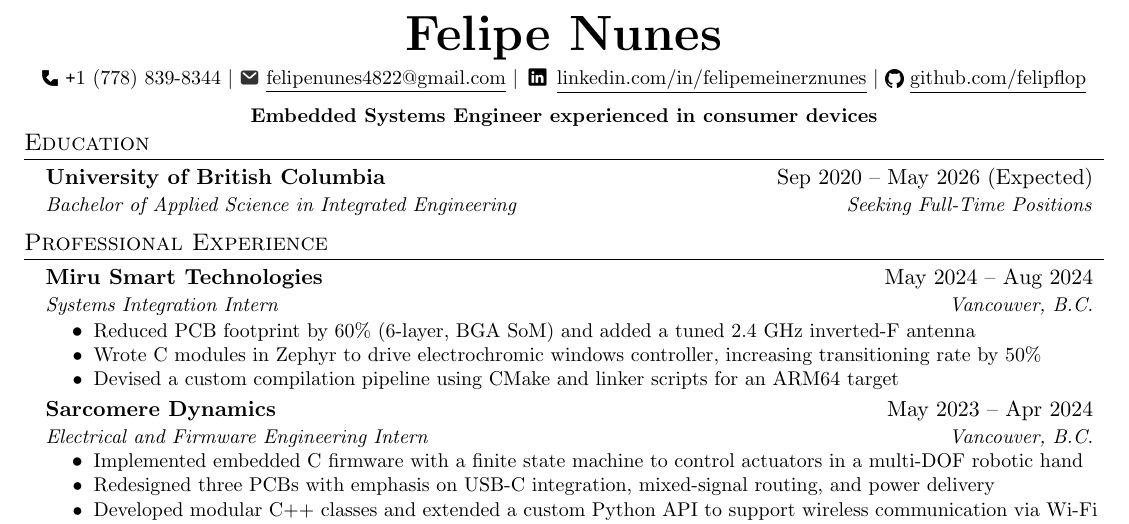
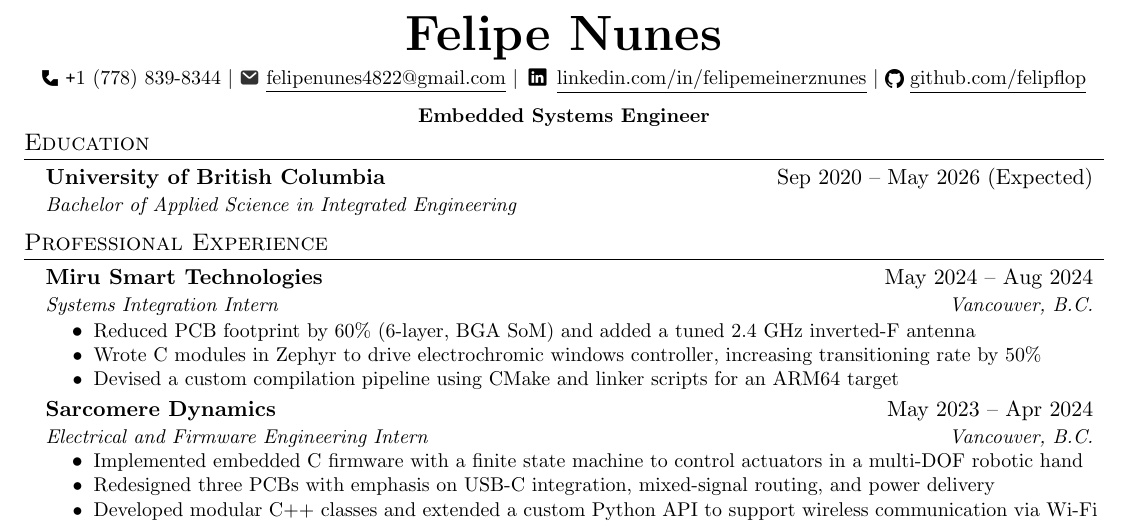
Before and after one commit to felipflop/resume, a LaTeX CV (FelipeNunesResume.tex): part of the page, cut so that both start at the same text. Compiled offline with pdfLaTeX.

Commit message:
feat: header cleanup

```diff
--- a/FelipeNunesResume.tex
+++ b/FelipeNunesResume.tex
@@ -67,7 +67,7 @@
 
 	\vspace{-6pt}
 	\begin{center}
-		\small \textbf{Embedded Systems Engineer experienced in consumer devices}
+		\small \textbf{Embedded Systems Engineer}
 	\end{center}
 	\vspace{-18pt}
 
@@ -75,7 +75,7 @@
 	\resumeSubHeadingListStart
 	\resumeSubheading
 	{University of British Columbia}{Sep 2020 – May 2026 (Expected)}
-	{Bachelor of Applied Science in Integrated Engineering} {Seeking Full-Time Positions}
+	{Bachelor of Applied Science in Integrated Engineering} {}
 	\resumeSubHeadingListEnd
 
 	\section{Professional Experience}
```
Also changed, not shown: FelipeNunesResume.pdf, 2 other files.
